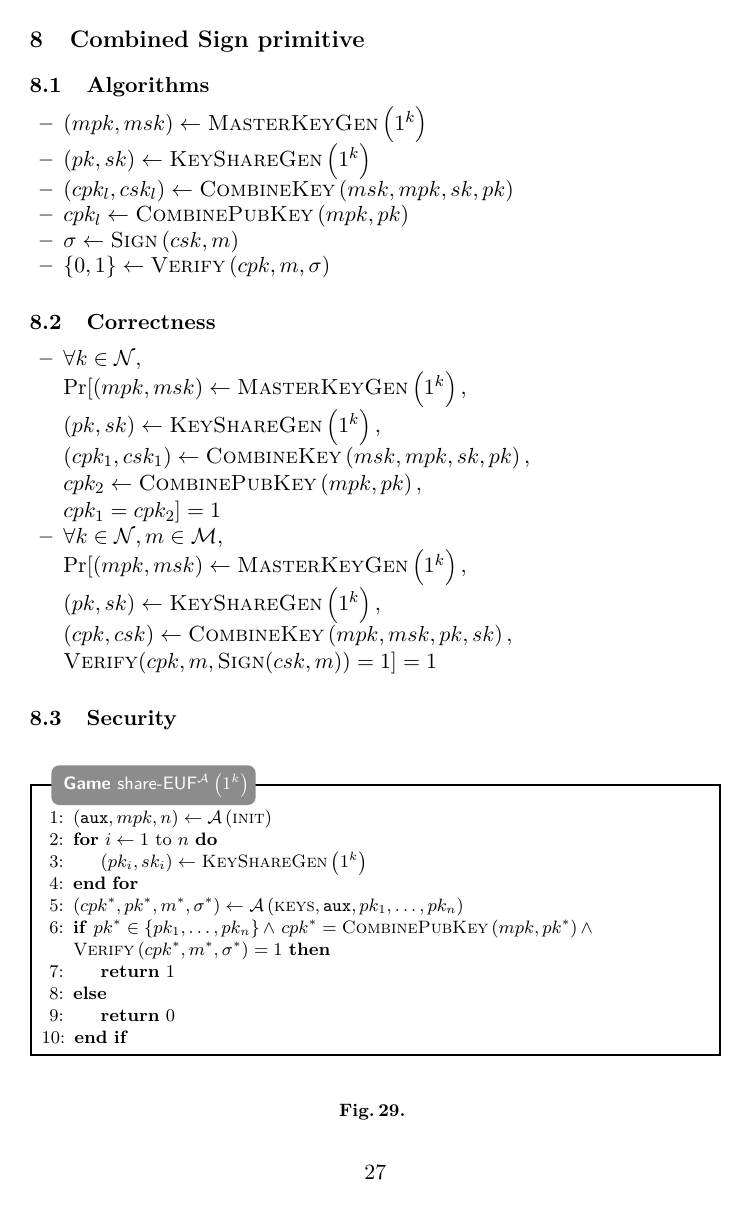
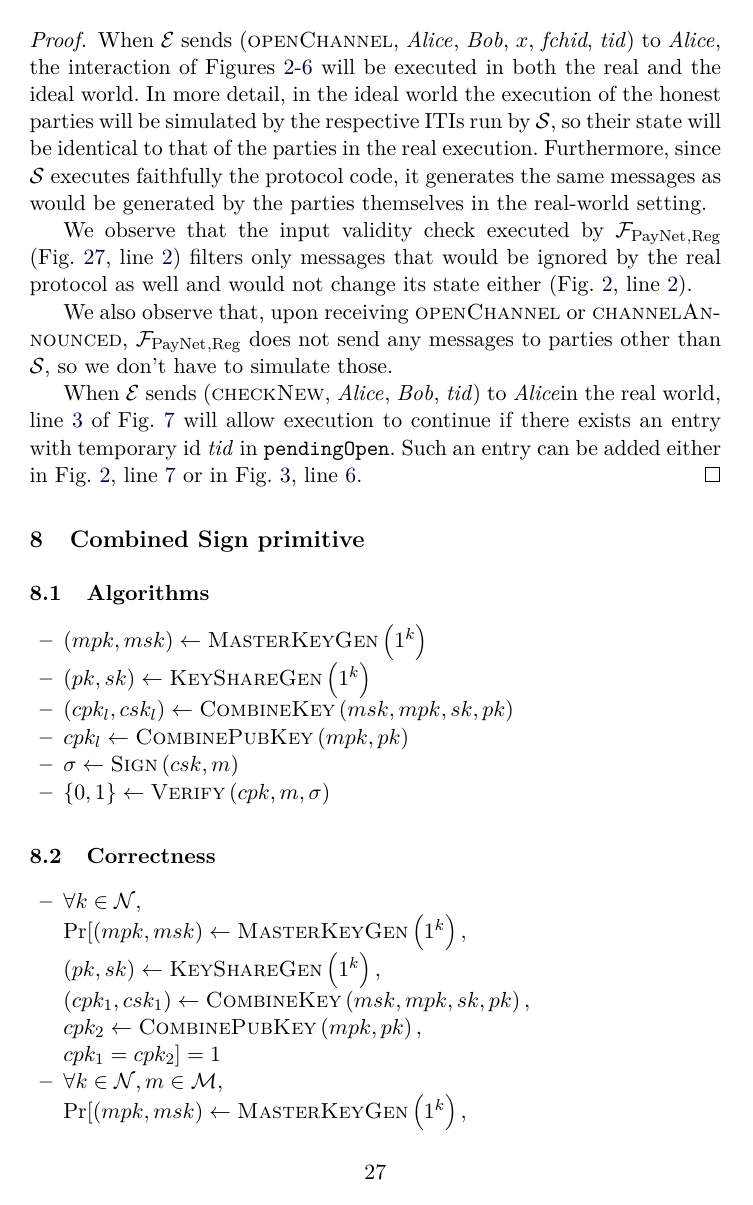
Before and after one commit to OrfeasLitos/PaymentChannels, a LaTeX paper (src/paymentChannels.tex, which reads src/secproof.tex): page 27 of 34 before the commit and page 27 of 35 after it. Compiled offline with pdfLaTeX.

Commit message:
Start writing Lemma 3 proof

```diff
--- a/src/secproof.tex
+++ b/src/secproof.tex
@@ -265,3 +265,36 @@
     \textsc{Exec}^{\fpaynet{}_{\mathrm{, Open}},
     \ledger}_{\simulator_{\mathrm{LN - Reg - Open}}, \environment}$
   \end{lemma}
+
+  \begin{proof}
+    When \environment{} sends (\textsc{openChannel}, \alice, \bob, $x$,
+    \textit{fchid}, \textit{tid}) to \alice, the interaction of
+    Figures~\ref{alg:protocol:open:env}-\ref{alg:protocol:open:fundingSigned}
+    will be executed in both the real and the ideal world. In more detail, in
+    the ideal world the execution of the honest parties will be simulated by the
+    respective ITIs run by \simulator, so their state will be identical to that
+    of the parties in the real execution. Furthermore, since \simulator{}
+    executes faithfully the protocol code, it generates the same messages as
+    would be generated by the parties themselves in the real-world setting.
+
+    We observe that the input validity check executed by $\fpaynet{}_{\mathrm{,
+    Reg}}$ (Fig.~\ref{alg:fpaynet:open}, line~\ref{alg:fpaynet:open:valid})
+    filters only messages that would be ignored by the real protocol as well and
+    would not change its state either (Fig.~\ref{alg:protocol:open:env},
+    line~\ref{alg:protocol:open:env:valid}).
+
+    We also observe that, upon receiving \textsc{openChannel} or
+    \textsc{channelAnnounced}, $\fpaynet{}_{\mathrm{, Reg}}$ does not send any
+    messages to parties other than \simulator, so we don't have to simulate
+    those.
+
+    When \environment{} sends (\textsc{checkNew}, \alice, \bob, \textit{tid}) to
+    \alice in the real world, line~\ref{alg:protocol:open:checkNew:valid} of
+    Fig.~\ref{alg:protocol:open:checkNew} will allow execution to continue if
+    there exists an entry with temporary id \textit{tid} in
+    \texttt{pendingOpen}. Such an entry can be added either in
+    Fig.~\ref{alg:protocol:open:env},
+    line~\ref{alg:protocol:open:env:pendingOpen} or in
+    Fig.~\ref{alg:protocol:open:openChannel},
+    line~\ref{alg:protocol:open:openChannel:pendingOpen}. % TODO: continue
+  \end{proof}
```
Also changed, not shown: src/payfunc.tex (+1 -0 lines), src/protocol.tex (+4 -0 lines).
